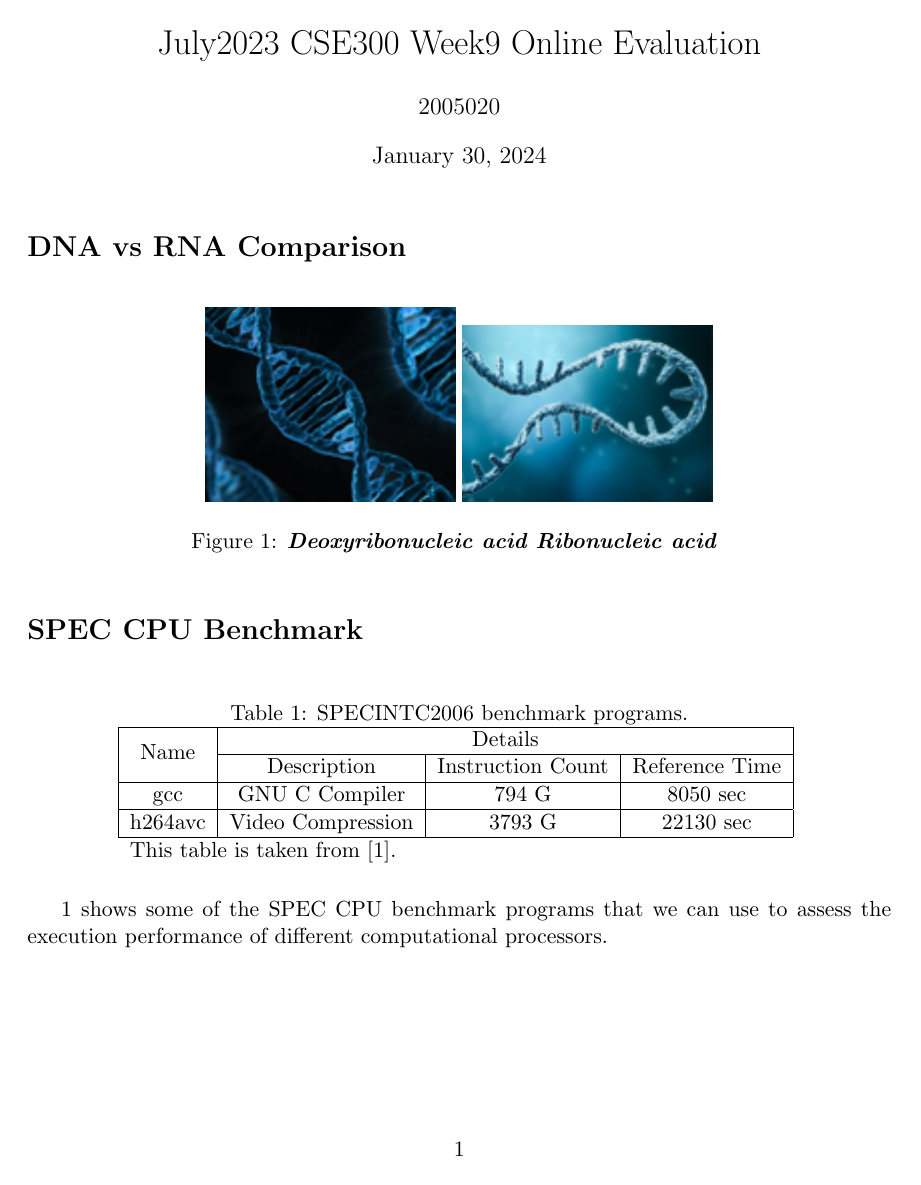
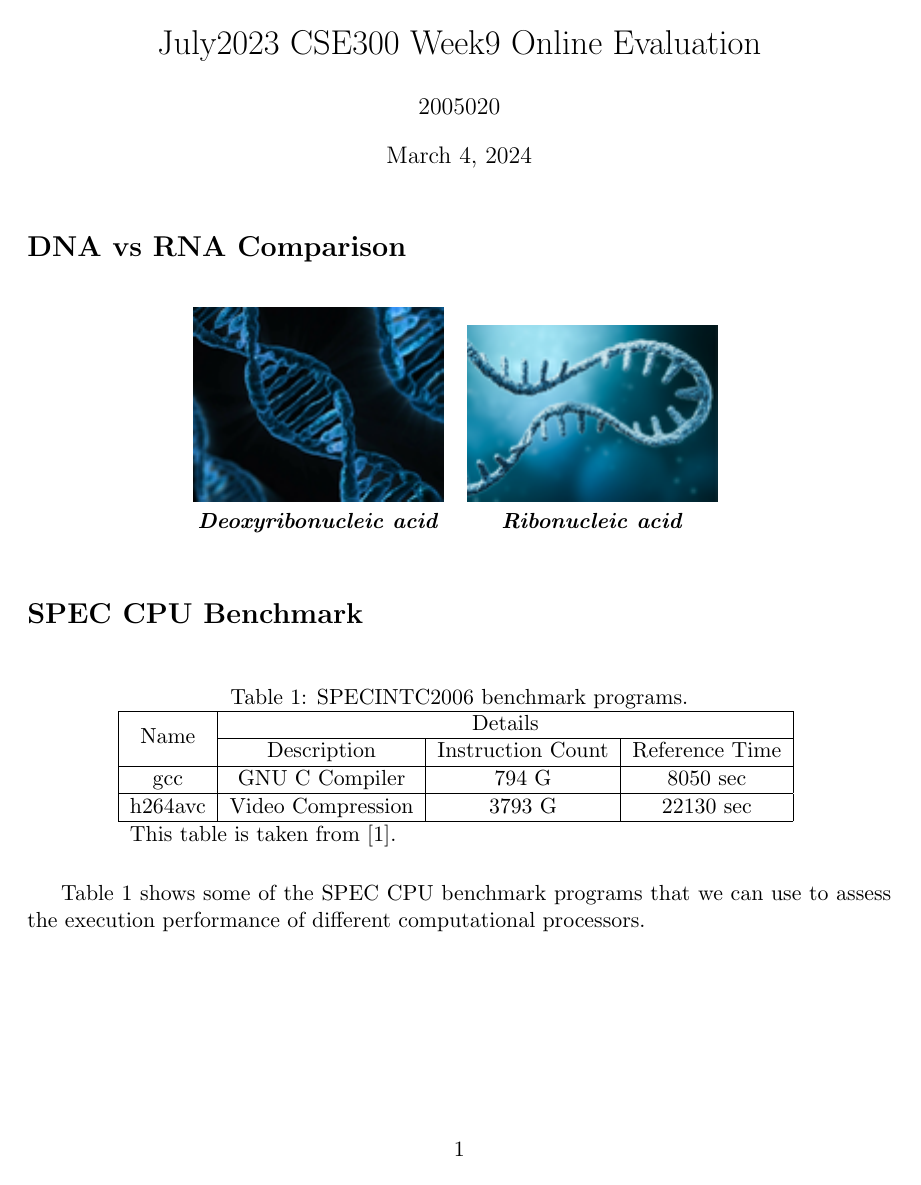
Before and after one commit to mrtaz77/LaTeX-Diary, a LaTeX document (Online/From 20/A1_A2/2005020.tex): page 1 of 2. The pictures show the PDF file Online/From 20/A1_A2/2005020.pdf that the author committed with the source.

Commit message:
online sub edited

```diff
--- a/Online/From 20/A1_A2/2005020.tex
+++ b/Online/From 20/A1_A2/2005020.tex
@@ -14,13 +14,14 @@
 
 \section*{DNA vs RNA Comparison}
 
-\begin{figure}[!h]
+\begin{table}[!h]
     \centering
-    \includegraphics[scale]{Images/DNA.png}
-    \includegraphics{Images/RNA.png}
-    \caption{\textbf{\textit{Deoxyribonucleic acid Ribonucleic acid }}}
-    \label{fig:1}
-\end{figure}
+    \begin{tabular}{c c}
+    \includegraphics{Images/DNA.png} & \includegraphics{Images/RNA.png} \\
+    \textbf{\textit{Deoxyribonucleic acid}} & \textbf{\textit{Ribonucleic acid}}
+    \end{tabular}
+    \label{tab:my_label}
+\end{table}
 
 \section*{SPEC CPU Benchmark}
 
@@ -38,7 +39,7 @@
     \label{tab:Table 1}
 \end{table}
 
-\ref{tab:Table 1} shows some of the SPEC CPU benchmark programs that we can use to assess the execution performance of different computational processors.
+Table \ref{tab:Table 1} shows some of the SPEC CPU benchmark programs that we can use to assess the execution performance of different computational processors.
 
 \newpage
 
@@ -75,7 +76,7 @@ You need to display this section in your output PDF file. This section contains
 % \bibliographystyle{abbrv}
 % \bibliographystyle{plain}
 
-\bibliography{ref}
+\bibliography{2005020}
 
 
 \end{document}
```
Also changed, not shown: Online/From 20/A1_A2/2005020.pdf.
